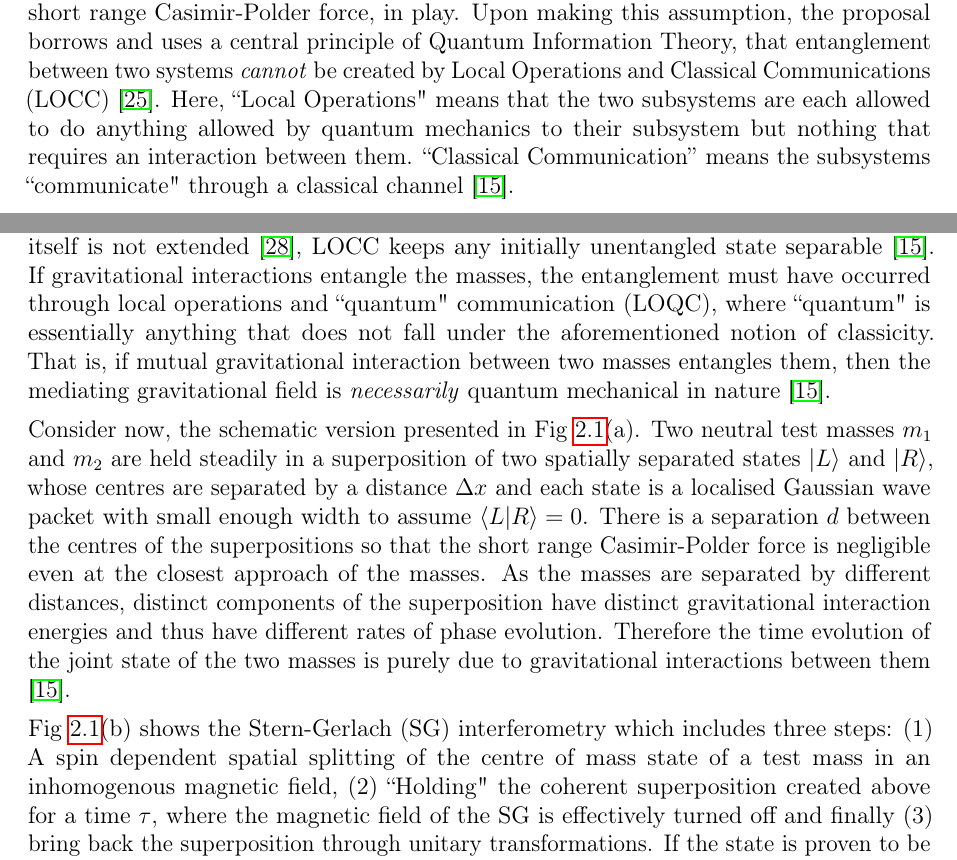
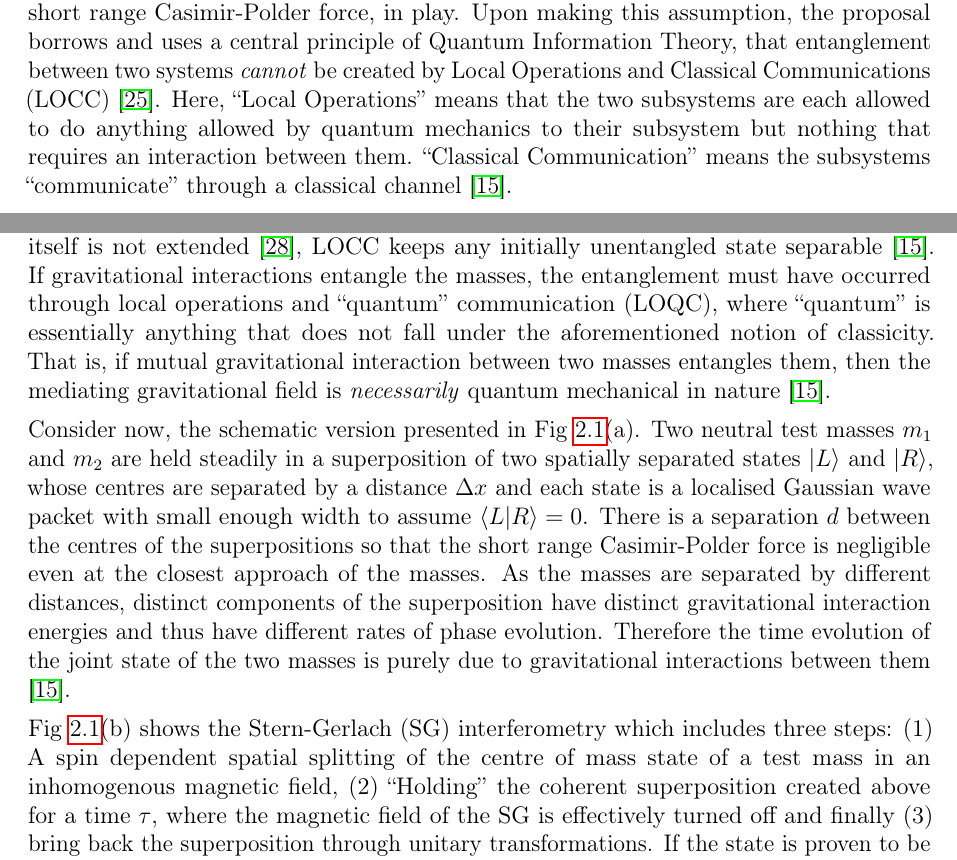
Before and after one commit to guprat/MSc_Dissertation, a LaTeX thesis (main.tex): two parts of pages 11 and 12 of 44, joined at a grey line, cut so that both start at the same text. Compiled offline with pdfLaTeX.

Commit message:
Updates from Overleaf

```diff
--- a/main.tex
+++ b/main.tex
@@ -341,7 +341,7 @@ As stated before, due to the lack of evidence for quantum aspects, there is a gr
 
 In the same spirit as a Bell inequality certifies the ``non-local'' character of quantum mechanics \cite{Bell}, the BMV thought experiment shows that the growth of entanglement between two mesoscopic masses held in a superposition  of spatially localised states $\ket{L}$ and $\ket{R}$ (as shown in Fig. \ref{fig:BMV}(a)\cite{Bose_2017}), say in adjacent wave-matter interferometers as shown in Fig \ref{fig:BMV}(b\cite{Bose_2017}, can be used to certify the quantum nature of gravitational interactions.
 
-The proposal relies on the assumption that the gravitational interaction between the two masses is mediated by a gravitational field, and there are no other forces, like the short range Casimir-Polder force, in play. Upon making this assumption, the proposal borrows and uses a central principle of Quantum Information Theory, that entanglement between two systems \textit{cannot} be created by Local Operations and Classical Communications (LOCC) \cite{RevModPhys.81.865}. Here, ``Local Operations" means that the two subsystems are each allowed to do anything allowed by quantum mechanics to their subsystem but nothing that requires an interaction between them. ``Classical Communication'' means the subsystems ``communicate" through a classical channel \cite{Bose_2017}.
+The proposal relies on the assumption that the gravitational interaction between the two masses is mediated by a gravitational field, and there are no other forces, like the short range Casimir-Polder force, in play. Upon making this assumption, the proposal borrows and uses a central principle of Quantum Information Theory, that entanglement between two systems \textit{cannot} be created by Local Operations and Classical Communications (LOCC) \cite{RevModPhys.81.865}. Here, ``Local Operations'' means that the two subsystems are each allowed to do anything allowed by quantum mechanics to their subsystem but nothing that requires an interaction between them. ``Classical Communication'' means the subsystems ``communicate'' through a classical channel \cite{Bose_2017}.
 
 \begin{figure}[ht!]
     \centering
@@ -350,11 +350,11 @@ The proposal relies on the assumption that the gravitational interaction between
     \label{fig:BMV}
 \end{figure}
 
-It can be proved that in the absence of closed timelike loops \cite{timelike} and under the assumption of validity of the chronology protection conjecture \cite{PhysRevLett.68.267}, as long as the notion of classicity itself is not extended \cite{Hall_2018}, LOCC keeps any initially unentangled state separable \cite{Bose_2017}. If gravitational interactions entangle the masses, the entanglement must have occurred through local operations and ``quantum" communication (LOQC), where ``quantum" is essentially anything that does not fall under the aforementioned notion of classicity. That is, if mutual gravitational interaction between two masses entangles them, then the mediating gravitational field is \textit{necessarily} quantum mechanical in nature \cite{Bose_2017}.
+It can be proved that in the absence of closed timelike loops \cite{timelike} and under the assumption of validity of the chronology protection conjecture \cite{PhysRevLett.68.267}, as long as the notion of classicity itself is not extended \cite{Hall_2018}, LOCC keeps any initially unentangled state separable \cite{Bose_2017}. If gravitational interactions entangle the masses, the entanglement must have occurred through local operations and ``quantum'' communication (LOQC), where ``quantum'' is essentially anything that does not fall under the aforementioned notion of classicity. That is, if mutual gravitational interaction between two masses entangles them, then the mediating gravitational field is \textit{necessarily} quantum mechanical in nature \cite{Bose_2017}.
 
  Consider now, the schematic version presented in Fig \ref{fig:BMV}(a). Two neutral test masses $m_1$ and $m_2$ are held steadily in a superposition of two spatially separated states $|L\rangle$ and  $|R\rangle$, whose centres are separated by a distance $\Delta x$ and each state is a localised Gaussian wave packet with small enough width to assume $\langle L|R\rangle = 0$. There is a separation $d$ between the centres of the superpositions so that the short range Casimir-Polder force is negligible even at the closest approach of the masses. As the masses are separated by different distances, distinct components of the superposition have distinct gravitational interaction energies and thus have different rates of phase evolution. Therefore the time evolution of the joint state of the two masses is purely due to gravitational interactions between them \cite{Bose_2017}.
 
-Fig \ref{fig:BMV}(b) shows the Stern-Gerlach (SG) interferometry which includes three steps: (1) A spin dependent spatial splitting of the centre of mass state of a test mass in an inhomogenous magnetic field, (2) ``Holding" the coherent superposition created above for a time $\tau$, where the magnetic field of the SG is effectively turned off and finally (3) bring back the superposition through unitary transformations. If the state is proven to be entangled, then the mediator, the gravitational field, is a quantum entity. A more detailed scheme is presented in \citet{Bose_2017}.
+Fig \ref{fig:BMV}(b) shows the Stern-Gerlach (SG) interferometry which includes three steps: (1) A spin dependent spatial splitting of the centre of mass state of a test mass in an inhomogenous magnetic field, (2) ``Holding'' the coherent superposition created above for a time $\tau$, where the magnetic field of the SG is effectively turned off and finally (3) bring back the superposition through unitary transformations. If the state is proven to be entangled, then the mediator, the gravitational field, is a quantum entity. A more detailed scheme is presented in \citet{Bose_2017}.
 
 I have now explained the conceptual theory behind the BMV experiment. Detailed information and a nice review about this experiment and its workings, as well as the demanding nature of this experiment, can be found in a separate work done by Han Wang \cite{han} for his Master's dissertation (submitted 2023), and in \citet{Christodoulou_2020}. The main focus of this dissertation is the review and analysis of the concepts behind gravitationally induced entanglement using these concepts.
 
```
Also changed, not shown: main.tex (2 more changed lines).
